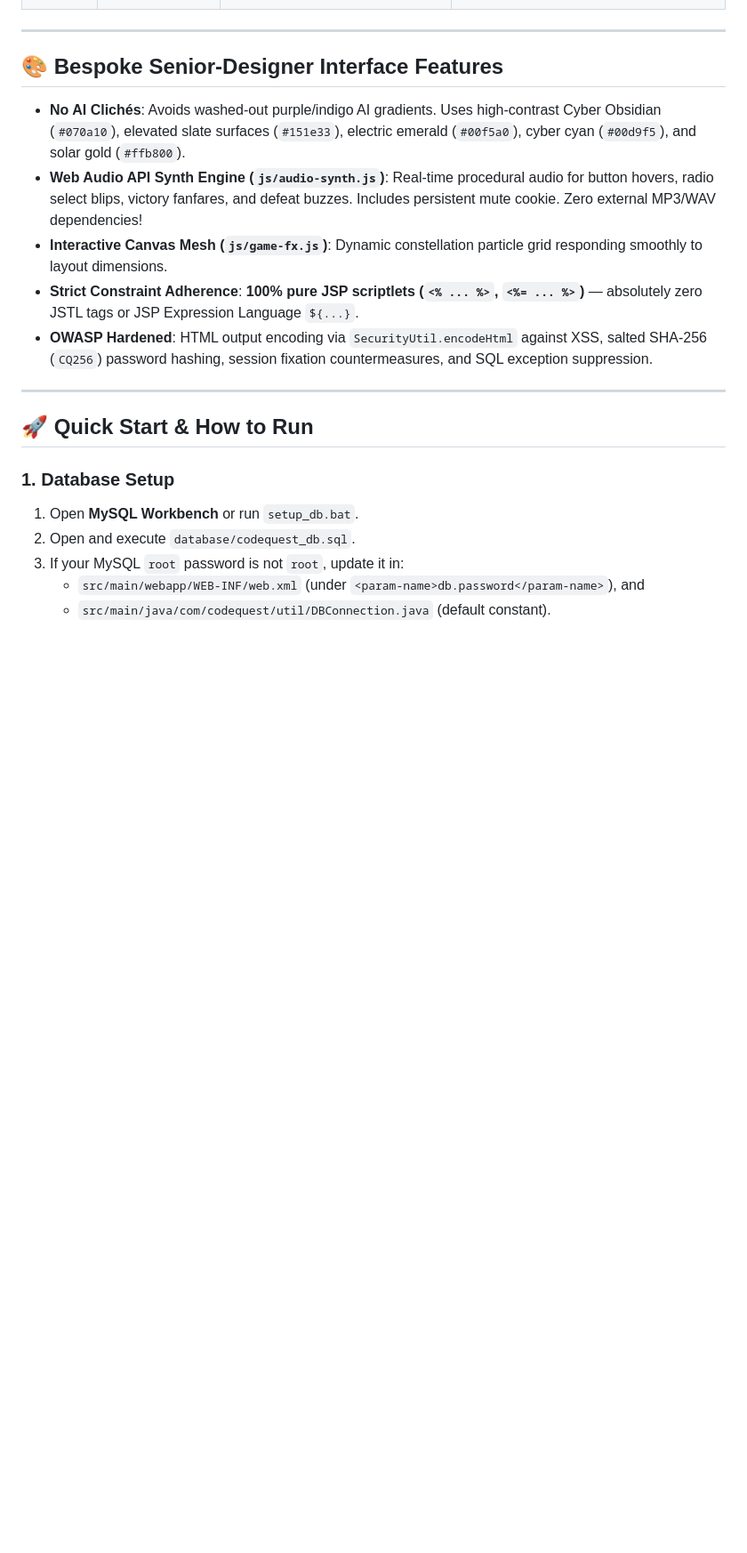
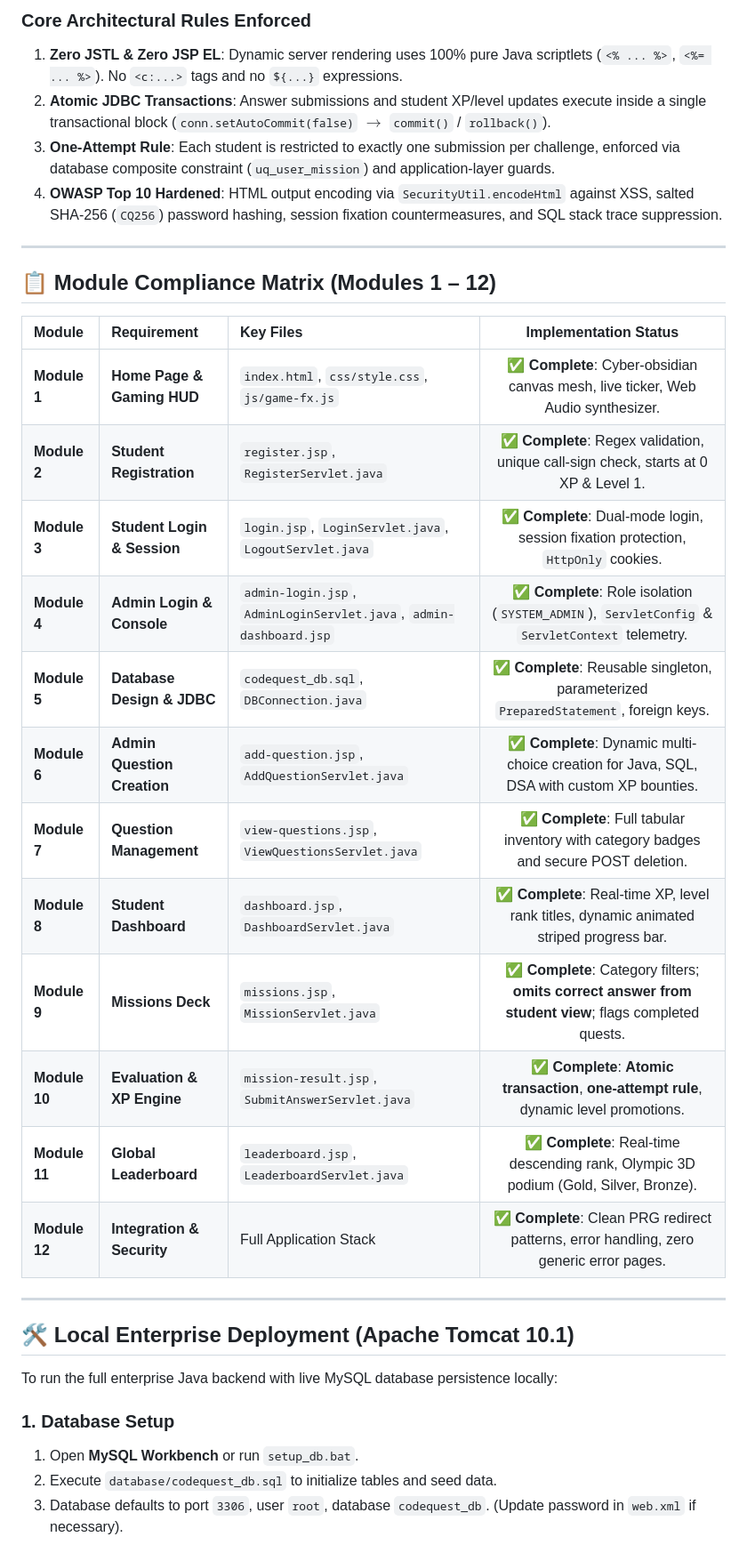
Before and after one commit to dilipkumarprudhvi-a11y/CodeQuest, a Markdown page: README.md, the part around one of its changes. Shown at 89% size. GitHub-like rendering; blank space fills up the shorter version.

```diff
--- a/README.md
+++ b/README.md
@@ -50,22 +58,36 @@ CodeQuest is a high-octane gamified programming platform designed to transform t
+### Core Architectural Rules Enforced
+1. **Zero JSTL & Zero JSP EL**: Dynamic server rendering uses 100% pure Java scriptlets (`<% ... %>`, `<%= ... %>`). No `<c:...>` tags and no `${...}` expressions.
+2. **Atomic JDBC Transactions**: Answer submissions and student XP/level updates execute inside a single transactional block (`conn.setAutoCommit(false)` $\to$ `commit()` / `rollback()`).
+3. **One-Attempt Rule**: Each student is restricted to exactly one submission per challenge, enforced via database composite constraint (`uq_user_mission`) and application-layer guards.
+4. **OWASP Top 10 Hardened**: HTML output encoding via `SecurityUtil.encodeHtml` against XSS, salted SHA-256 (`CQ256`) password hashing, session fixation countermeasures, and SQL stack trace suppression.
 
 ---
 
-## 🎨 Bespoke Senior-Designer Interface Features
+## 📋 Module Compliance Matrix (Modules 1 – 12)
 
-- **No AI Clichés**: Avoids washed-out purple/indigo AI gradients. Uses high-contrast Cyber Obsidian (`#070a10`), elevated slate surfaces (`#151e33`), electric emerald (`#00f5a0`), cyber cyan (`#00d9f5`), and solar gold (`#ffb800`).
-- **Web Audio API Synth Engine (`js/audio-synth.js`)**: Real-time procedural audio for button hovers, radio select blips, victory fanfares, and defeat buzzes. Includes persistent mute cookie. Zero external MP3/WAV dependencies!
-- **Interactive Canvas Mesh (`js/game-fx.js`)**: Dynamic constellation particle grid responding smoothly to layout dimensions.
-- **Strict Constraint Adherence**: **100% pure JSP scriptlets (`<% ... %>`, `<%= ... %>`)** — absolutely zero JSTL tags or JSP Expression Language `${...}`.
-- **OWASP Hardened**: HTML output encoding via `SecurityUtil.encodeHtml` against XSS, salted SHA-256 (`CQ256`) password hashing, session fixation countermeasures, and SQL exception suppression.
+| Module | Requirement | Key Files | Implementation Status |
+| :--- | :--- | :--- | :---: |
+| **Module 1** | **Home Page & Gaming HUD** | `index.html`, `css/style.css`, `js/game-fx.js` | ✅ **Complete**: Cyber-obsidian canvas mesh, live ticker, Web Audio synthesizer. |
+| **Module 2** | **Student Registration** | `register.jsp`, `RegisterServlet.java` | ✅ **Complete**: Regex validation, unique call-sign check, starts at 0 XP & Level 1. |
+| **Module 3** | **Student Login & Session** | `login.jsp`, `LoginServlet.java`, `LogoutServlet.java` | ✅ **Complete**: Dual-mode login, session fixation protection, `HttpOnly` cookies. |
+| **Module 4** | **Admin Login & Console** | `admin-login.jsp`, `AdminLoginServlet.java`, `admin-dashboard.jsp` | ✅ **Complete**: Role isolation (`SYSTEM_ADMIN`), `ServletConfig` & `ServletContext` telemetry. |
+| **Module 5** | **Database Design & JDBC** | `codequest_db.sql`, `DBConnection.java` | ✅ **Complete**: Reusable singleton, parameterized `PreparedStatement`, foreign keys. |
+| **Module 6** | **Admin Question Creation** | `add-question.jsp`, `AddQuestionServlet.java` | ✅ **Complete**: Dynamic multi-choice creation for Java, SQL, DSA with custom XP bounties. |
+| **Module 7** | **Question Management** | `view-questions.jsp`, `ViewQuestionsServlet.java` | ✅ **Complete**: Full tabular inventory with category badges and secure POST deletion. |
+| **Module 8** | **Student Dashboard** | `dashboard.jsp`, `DashboardServlet.java` | ✅ **Complete**: Real-time XP, level rank titles, dynamic animated striped progress bar. |
+| **Module 9** | **Missions Deck** | `missions.jsp`, `MissionServlet.java` | ✅ **Complete**: Category filters; **omits correct answer from student view**; flags completed quests. |
+| **Module 10** | **Evaluation & XP Engine** | `mission-result.jsp`, `SubmitAnswerServlet.java` | ✅ **Complete**: **Atomic transaction**, **one-attempt rule**, dynamic level promotions. |
+| **Module 11** | **Global Leaderboard** | `leaderboard.jsp`, `LeaderboardServlet.java` | ✅ **Complete**: Real-time descending rank, Olympic 3D podium (Gold, Silver, Bronze). |
+| **Module 12** | **Integration & Security** | Full Application Stack | ✅ **Complete**: Clean PRG redirect patterns, error handling, zero generic error pages. |
 
 ---
 
-## 🚀 Quick Start & How to Run
+## 🛠️ Local Enterprise Deployment (Apache Tomcat 10.1)
+
+To run the full enterprise Java backend with live MySQL database persistence locally:
 
 ### 1. Database Setup
 1. Open **MySQL Workbench** or run `setup_db.bat`.
-2. Open and execute `database/codequest_db.sql`.
-3. If your MySQL `root` password is not `root`, update it in:
-   - `src/main/webapp/WEB-INF/web.xml` (under `<param-name>db.password</param-name>`), and
-   - `src/main/java/com/codequest/util/DBConnection.java` (default constant).
+2. Execute `database/codequest_db.sql` to initialize tables and seed data.
+3. Database defaults to port `3306`, user `root`, database `codequest_db`. (Update password in `web.xml` if necessary).
 
```
Also changed, not shown: other parts of README.md (+72 -55 lines).
